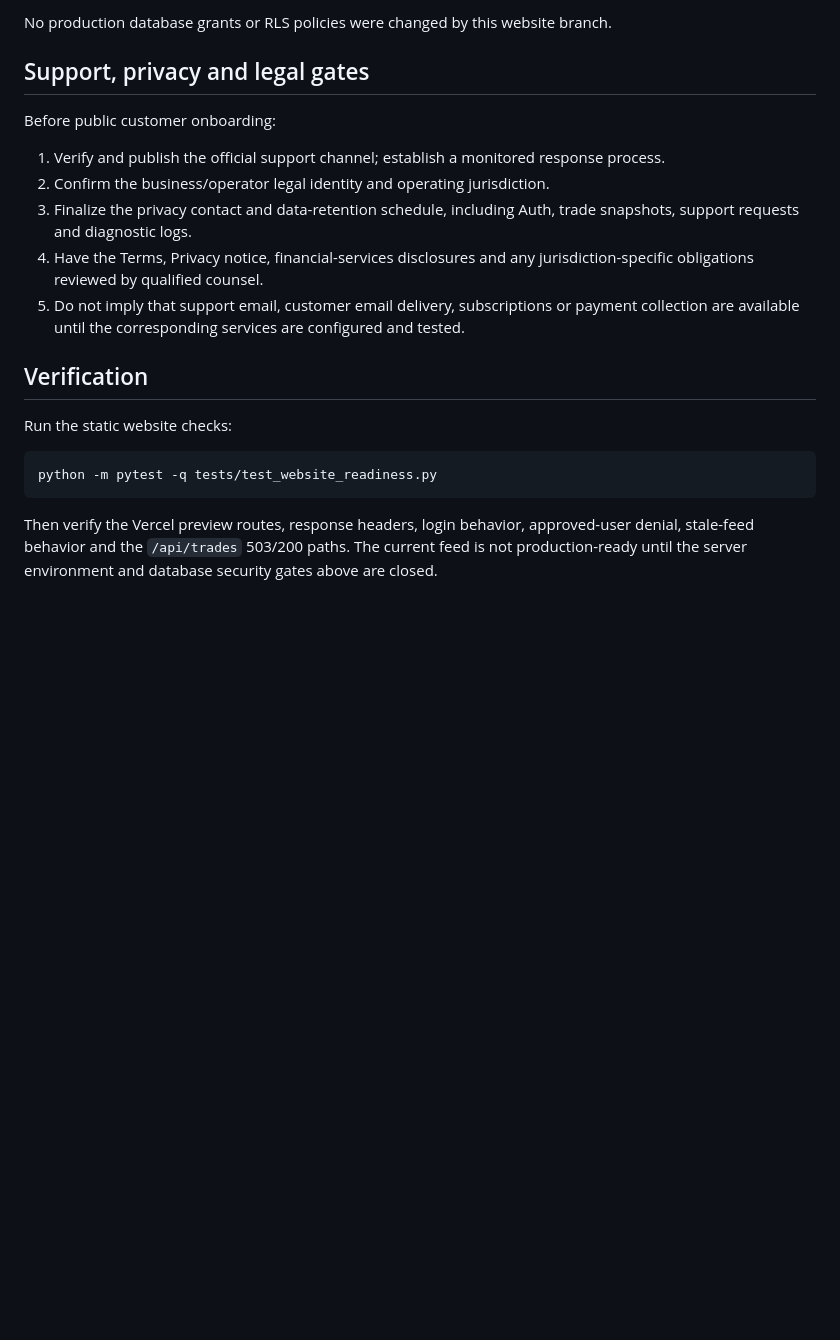
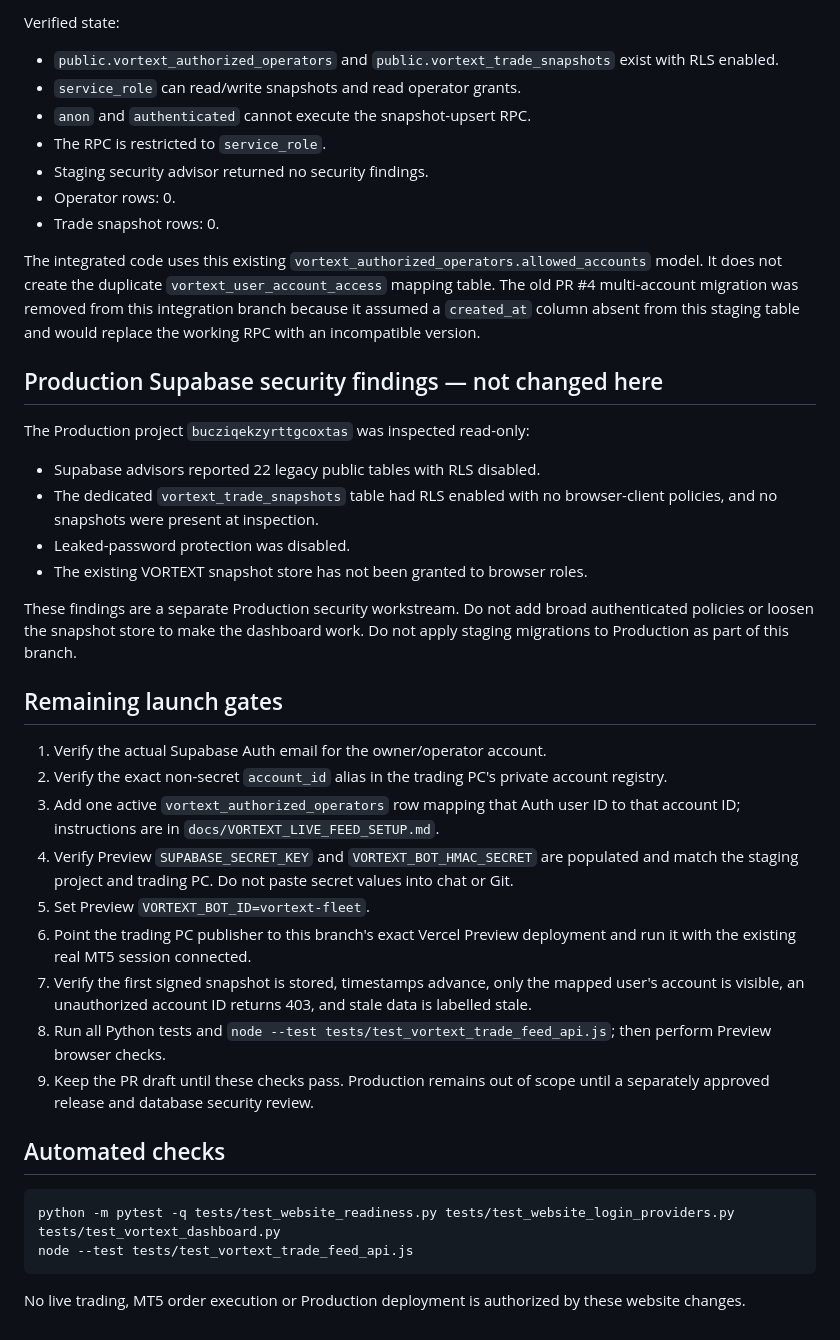
Before and after one commit to gaganv07/pkgtraders, a Markdown page: docs/VORTEXT_WEBSITE_RELEASE_READINESS.md, the part around one of its changes. Drawn GitHub-style; blank space fills up the shorter version.

````diff
--- a/docs/VORTEXT_WEBSITE_RELEASE_READINESS.md
+++ b/docs/VORTEXT_WEBSITE_RELEASE_READINESS.md
@@ -45,22 +54,42 @@ Do not add generic `auth.uid() = user_id` policies to every table. The legacy sc
 
-No production database grants or RLS policies were changed by this website branch.
+Verified state:
+- `public.vortext_authorized_operators` and `public.vortext_trade_snapshots` exist with RLS enabled.
+- `service_role` can read/write snapshots and read operator grants.
+- `anon` and `authenticated` cannot execute the snapshot-upsert RPC.
+- The RPC is restricted to `service_role`.
+- Staging security advisor returned no security findings.
+- Operator rows: 0.
+- Trade snapshot rows: 0.
 
-## Support, privacy and legal gates
+The integrated code uses this existing `vortext_authorized_operators.allowed_accounts` model. It does not create the duplicate `vortext_user_account_access` mapping table. The old PR #4 multi-account migration was removed from this integration branch because it assumed a `created_at` column absent from this staging table and would replace the working RPC with an incompatible version.
 
-Before public customer onboarding:
+## Production Supabase security findings — not changed here
 
-1. Verify and publish the official support channel; establish a monitored response process.
-2. Confirm the business/operator legal identity and operating jurisdiction.
-3. Finalize the privacy contact and data-retention schedule, including Auth, trade snapshots, support requests and diagnostic logs.
-4. Have the Terms, Privacy notice, financial-services disclosures and any jurisdiction-specific obligations reviewed by qualified counsel.
-5. Do not imply that support email, customer email delivery, subscriptions or payment collection are available until the corresponding services are configured and tested.
+The Production project `bucziqekzyrttgcoxtas` was inspected read-only:
+- Supabase advisors reported 22 legacy public tables with RLS disabled.
+- The dedicated `vortext_trade_snapshots` table had RLS enabled with no browser-client policies, and no snapshots were present at inspection.
+- Leaked-password protection was disabled.
+- The existing VORTEXT snapshot store has not been granted to browser roles.
 
-## Verification
+These findings are a separate Production security workstream. Do not add broad authenticated policies or loosen the snapshot store to make the dashboard work. Do not apply staging migrations to Production as part of this branch.
 
-Run the static website checks:
+## Remaining launch gates
+
+1. Verify the actual Supabase Auth email for the owner/operator account.
+2. Verify the exact non-secret `account_id` alias in the trading PC's private account registry.
+3. Add one active `vortext_authorized_operators` row mapping that Auth user ID to that account ID; instructions are in `docs/VORTEXT_LIVE_FEED_SETUP.md`.
+4. Verify Preview `SUPABASE_SECRET_KEY` and `VORTEXT_BOT_HMAC_SECRET` are populated and match the staging project and trading PC. Do not paste secret values into chat or Git.
+5. Set Preview `VORTEXT_BOT_ID=vortext-fleet`.
+6. Point the trading PC publisher to this branch's exact Vercel Preview deployment and run it with the existing real MT5 session connected.
+7. Verify the first signed snapshot is stored, timestamps advance, only the mapped user's account is visible, an unauthorized account ID returns 403, and stale data is labelled stale.
+8. Run all Python tests and `node --test tests/test_vortext_trade_feed_api.js`; then perform Preview browser checks.
+9. Keep the PR draft until these checks pass. Production remains out of scope until a separately approved release and database security review.
+
+## Automated checks
 
 ```powershell
-python -m pytest -q tests/test_website_readiness.py
+python -m pytest -q tests/test_website_readiness.py tests/test_website_login_providers.py tests/test_vortext_dashboard.py
+node --test tests/test_vortext_trade_feed_api.js
 ```
 
-Then verify the Vercel preview routes, response headers, login behavior, approved-user denial, stale-feed behavior and the `/api/trades` 503/200 paths. The current feed is not production-ready until the server environment and database security gates above are closed.
+No live trading, MT5 order execution or Production deployment is authorized by these website changes.
````
Also changed, not shown: other parts of docs/VORTEXT_WEBSITE_RELEASE_READINESS.md (+38 -29 lines).
